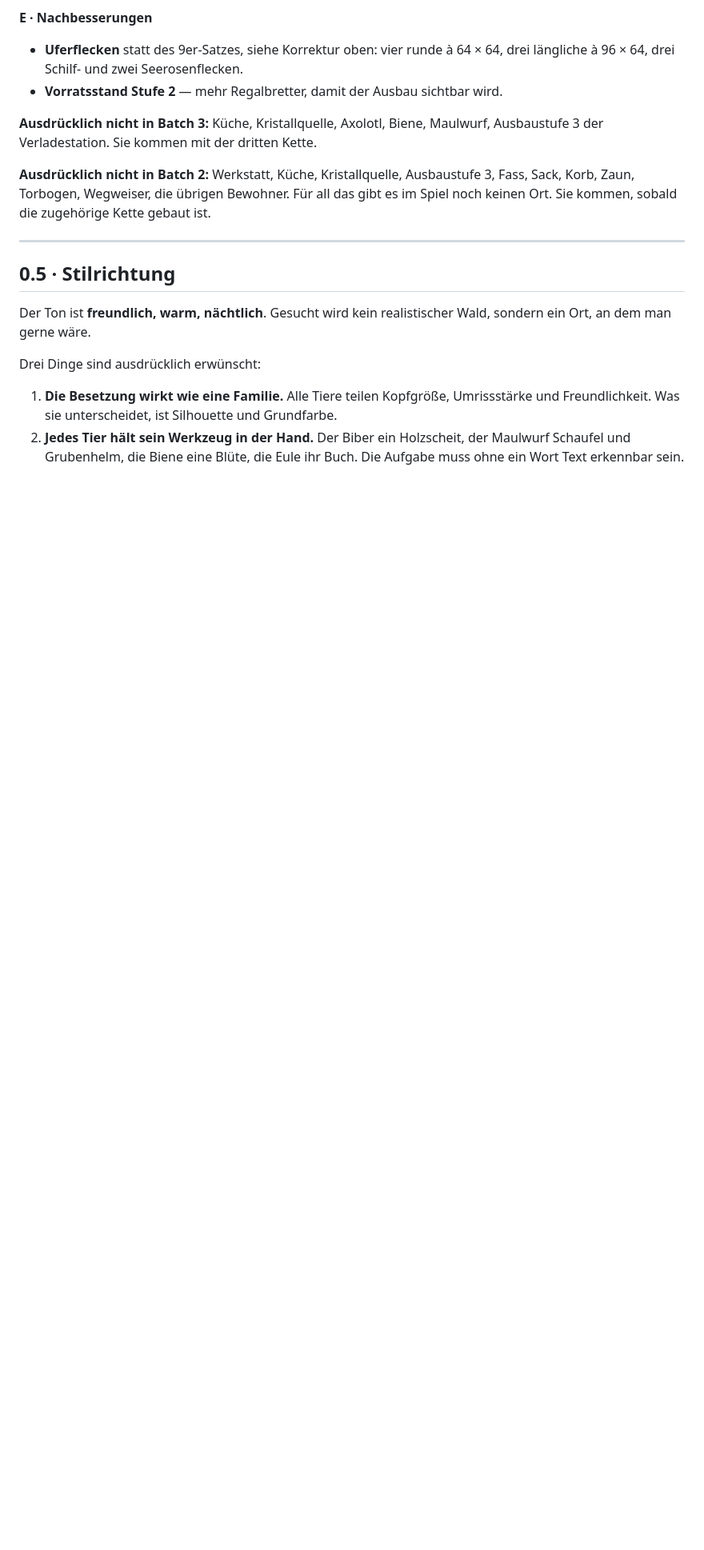
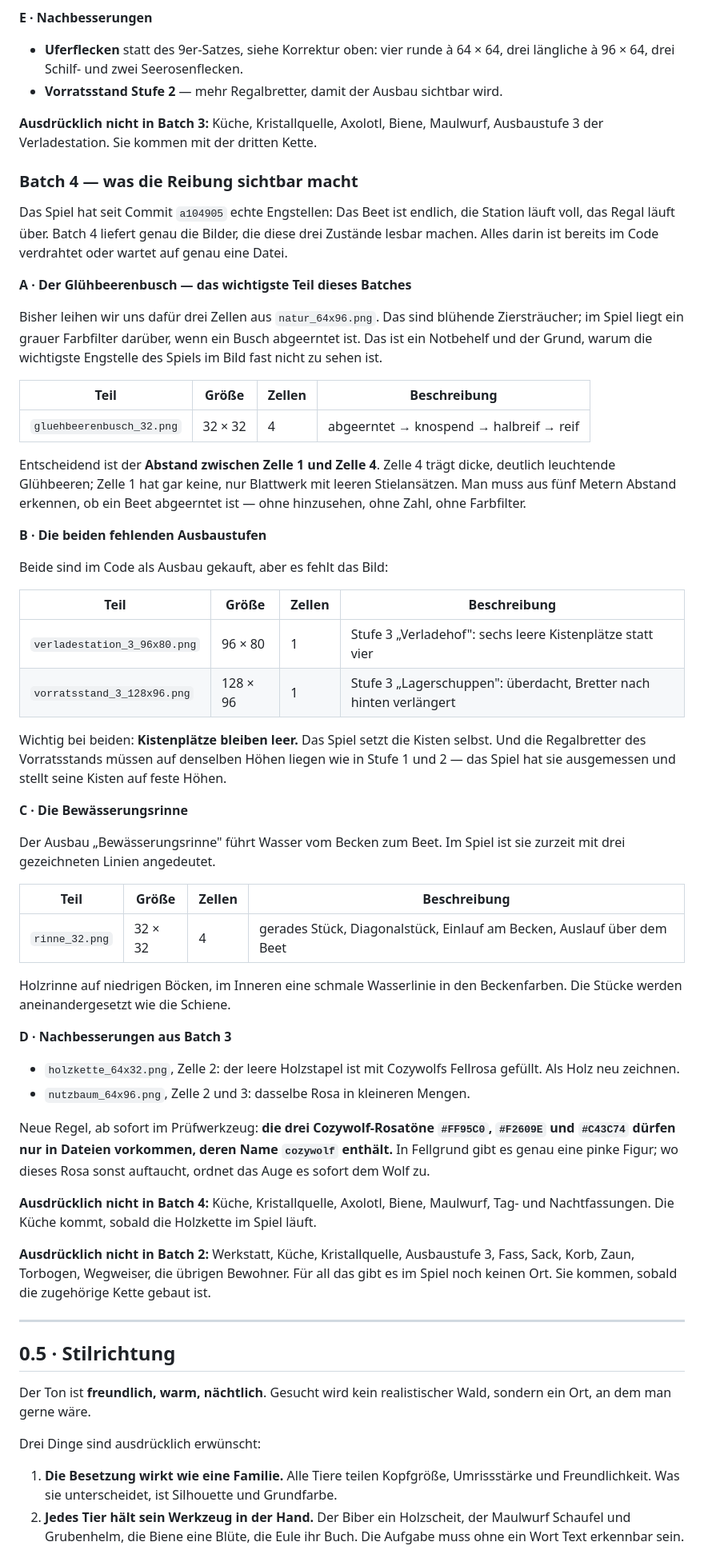
Before and after one commit to cozyquizapp/cozyvillage, a Markdown page: assets/AUFTRAG-TILESET.md, the part around the change. Shown at 80% size. Rendered like a GitHub page; blank space fills up the shorter version.

Commit message:
Batch 4 definiert: die Bilder, die die Engstellen lesbar machen
Co-Authored-By: Claude Opus 5 <noreply@anthropic.com>
Claude-Session: https://claude.ai/code/session_018PY3eE3H7rNEp3SUiN5ABt

```diff
--- a/assets/AUFTRAG-TILESET.md
+++ b/assets/AUFTRAG-TILESET.md
@@ -137,6 +137,70 @@ neuer Bewohner einzieht.
 
 **Ausdrücklich nicht in Batch 3:** Küche, Kristallquelle, Axolotl, Biene,
 Maulwurf, Ausbaustufe 3 der Verladestation. Sie kommen mit der dritten Kette.
+
+### Batch 4 — was die Reibung sichtbar macht
+
+Das Spiel hat seit Commit `a104905` echte Engstellen: Das Beet ist endlich,
+die Station läuft voll, das Regal läuft über. Batch 4 liefert genau die
+Bilder, die diese drei Zustände lesbar machen. Alles darin ist bereits im
+Code verdrahtet oder wartet auf genau eine Datei.
+
+**A · Der Glühbeerenbusch — das wichtigste Teil dieses Batches**
+
+Bisher leihen wir uns dafür drei Zellen aus `natur_64x96.png`. Das sind
+blühende Ziersträucher; im Spiel liegt ein grauer Farbfilter darüber, wenn
+ein Busch abgeerntet ist. Das ist ein Notbehelf und der Grund, warum die
+wichtigste Engstelle des Spiels im Bild fast nicht zu sehen ist.
+
+| Teil | Größe | Zellen | Beschreibung |
+|---|---|---|---|
+| `gluehbeerenbusch_32.png` | 32 × 32 | 4 | abgeerntet → knospend → halbreif → reif |
+
+Entscheidend ist der **Abstand zwischen Zelle 1 und Zelle 4**. Zelle 4 trägt
+dicke, deutlich leuchtende Glühbeeren; Zelle 1 hat gar keine, nur Blattwerk
+mit leeren Stielansätzen. Man muss aus fünf Metern Abstand erkennen, ob ein
+Beet abgeerntet ist — ohne hinzusehen, ohne Zahl, ohne Farbfilter.
+
+**B · Die beiden fehlenden Ausbaustufen**
+
+Beide sind im Code als Ausbau gekauft, aber es fehlt das Bild:
+
+| Teil | Größe | Zellen | Beschreibung |
+|---|---|---|---|
+| `verladestation_3_96x80.png` | 96 × 80 | 1 | Stufe 3 „Verladehof": sechs leere Kistenplätze statt vier |
+| `vorratsstand_3_128x96.png` | 128 × 96 | 1 | Stufe 3 „Lagerschuppen": überdacht, Bretter nach hinten verlängert |
+
+Wichtig bei beiden: **Kistenplätze bleiben leer.** Das Spiel setzt die Kisten
+selbst. Und die Regalbretter des Vorratsstands müssen auf denselben Höhen
+liegen wie in Stufe 1 und 2 — das Spiel hat sie ausgemessen und stellt seine
+Kisten auf feste Höhen.
+
+**C · Die Bewässerungsrinne**
+
+Der Ausbau „Bewässerungsrinne" führt Wasser vom Becken zum Beet. Im Spiel ist
+sie zurzeit mit drei gezeichneten Linien angedeutet.
+
+| Teil | Größe | Zellen | Beschreibung |
+|---|---|---|---|
+| `rinne_32.png` | 32 × 32 | 4 | gerades Stück, Diagonalstück, Einlauf am Becken, Auslauf über dem Beet |
+
+Holzrinne auf niedrigen Böcken, im Inneren eine schmale Wasserlinie in den
+Beckenfarben. Die Stücke werden aneinandergesetzt wie die Schiene.
+
+**D · Nachbesserungen aus Batch 3**
+
+- `holzkette_64x32.png`, Zelle 2: der leere Holzstapel ist mit Cozywolfs
+  Fellrosa gefüllt. Als Holz neu zeichnen.
+- `nutzbaum_64x96.png`, Zelle 2 und 3: dasselbe Rosa in kleineren Mengen.
+
+Neue Regel, ab sofort im Prüfwerkzeug: **die drei Cozywolf-Rosatöne
+`#FF95C0`, `#F2609E` und `#C43C74` dürfen nur in Dateien vorkommen, deren
+Name `cozywolf` enthält.** In Fellgrund gibt es genau eine pinke Figur; wo
+dieses Rosa sonst auftaucht, ordnet das Auge es sofort dem Wolf zu.
+
+**Ausdrücklich nicht in Batch 4:** Küche, Kristallquelle, Axolotl, Biene,
+Maulwurf, Tag- und Nachtfassungen. Die Küche kommt, sobald die Holzkette im
+Spiel läuft.
 
 **Ausdrücklich nicht in Batch 2:** Werkstatt, Küche, Kristallquelle,
 Ausbaustufe 3, Fass, Sack, Korb, Zaun, Torbogen, Wegweiser, die übrigen
```
